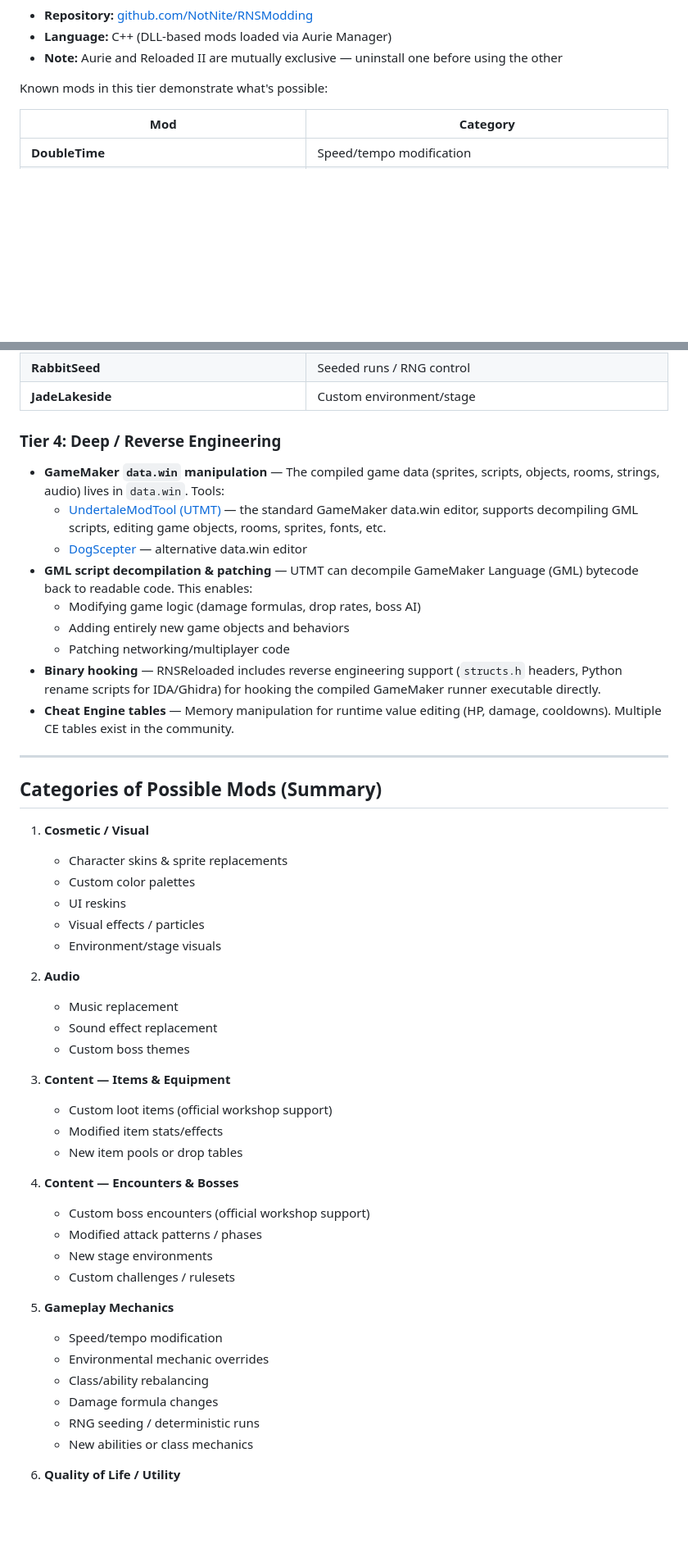
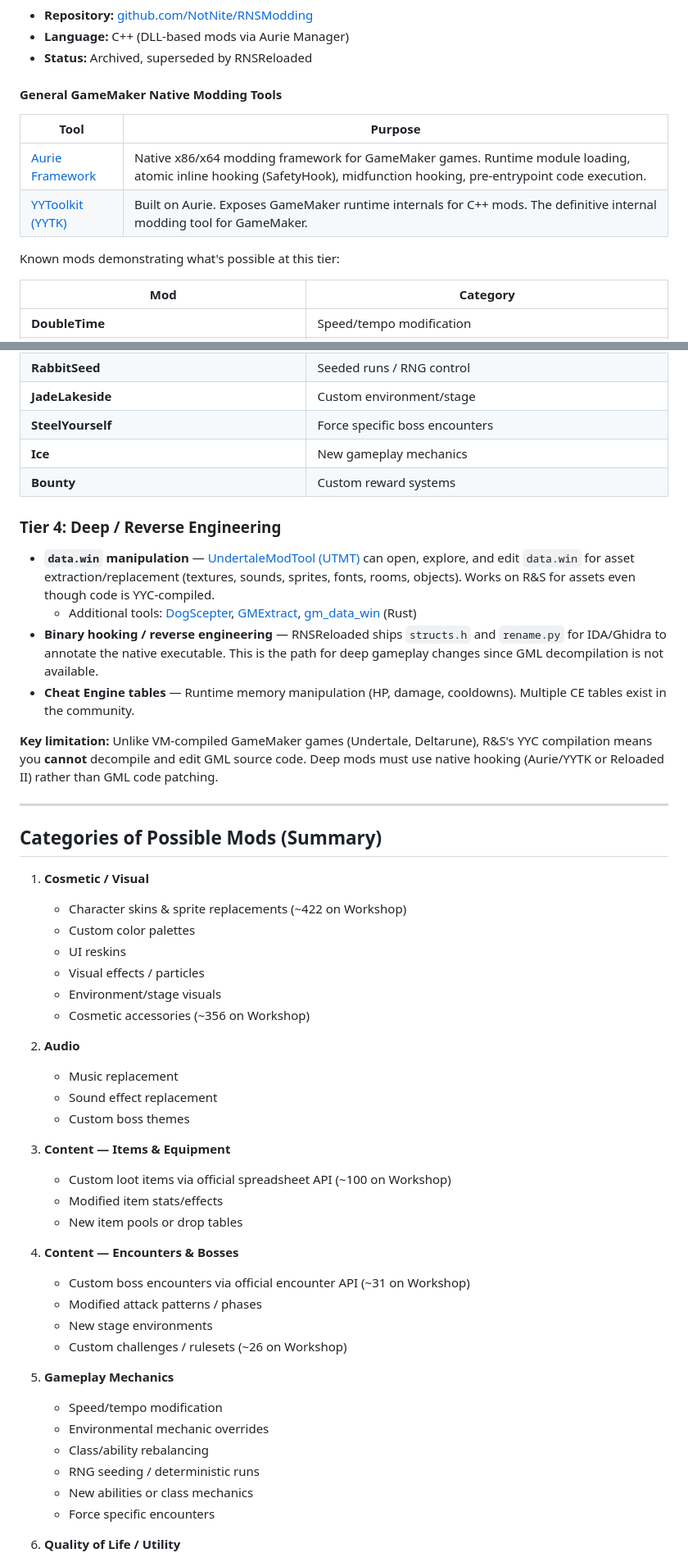
Before and after one commit to nickjoven/recurse, a Markdown page: raas-modding-exploration.md, 2 parts joined by grey strips. Shown at 82% size. GitHub-like rendering; blank space fills up the shorter version.

```diff
--- a/raas-modding-exploration.md
+++ b/raas-modding-exploration.md
@@ -46,8 +71,14 @@ Two major modding frameworks exist:
 - **Repository:** [github.com/NotNite/RNSModding](https://github.com/NotNite/RNSModding)
-- **Language:** C++ (DLL-based mods loaded via Aurie Manager)
-- **Note:** Aurie and Reloaded II are mutually exclusive — uninstall one before using the other
+- **Language:** C++ (DLL-based mods via Aurie Manager)
+- **Status:** Archived, superseded by RNSReloaded
 
-Known mods in this tier demonstrate what's possible:
+#### General GameMaker Native Modding Tools
+| Tool | Purpose |
+|---|---|
+| [Aurie Framework](https://github.com/AurieFramework/Aurie) | Native x86/x64 modding framework for GameMaker games. Runtime module loading, atomic inline hooking (SafetyHook), midfunction hooking, pre-entrypoint code execution. |
+| [YYToolkit (YYTK)](https://github.com/AurieFramework/YYToolkit) | Built on Aurie. Exposes GameMaker runtime internals for C++ mods. The definitive internal modding tool for GameMaker. |
+
+Known mods demonstrating what's possible at this tier:
 
 | Mod | Category |
 |---|---|
@@ -60,29 +91,30 @@ Known mods in this tier demonstrate what's possible:
 | **FullmoonArsenal / Fullmetal / Steelheart / Nightcore** | New content (weapons, encounters, systems) |
 | **RabbitSeed** | Seeded runs / RNG control |
 | **JadeLakeside** | Custom environment/stage |
+| **SteelYourself** | Force specific boss encounters |
+| **Ice** | New gameplay mechanics |
+| **Bounty** | Custom reward systems |
 
 ### Tier 4: Deep / Reverse Engineering
 
-- **GameMaker `data.win` manipulation** — The compiled game data (sprites, scripts, objects, rooms, strings, audio) lives in `data.win`. Tools:
-  - [UndertaleModTool (UTMT)](https://github.com/UnderminersTeam/UndertaleModTool) — the standard GameMaker data.win editor, supports decompiling GML scripts, editing game objects, rooms, sprites, fonts, etc.
-  - [DogScepter](https://github.com/colinator27/DogScepter) — alternative data.win editor
-- **GML script decompilation & patching** — UTMT can decompile GameMaker Language (GML) bytecode back to readable code. This enables:
-  - Modifying game logic (damage formulas, drop rates, boss AI)
-  - Adding entirely new game objects and behaviors
-  - Patching networking/multiplayer code
-- **Binary hooking** — RNSReloaded includes reverse engineering support (`structs.h` headers, Python rename scripts for IDA/Ghidra) for hooking the compiled GameMaker runner executable directly.
-- **Cheat Engine tables** — Memory manipulation for runtime value editing (HP, damage, cooldowns). Multiple CE tables exist in the community.
+- **`data.win` manipulation** — [UndertaleModTool (UTMT)](https://github.com/UnderminersTeam/UndertaleModTool) can open, explore, and edit `data.win` for asset extraction/replacement (textures, sounds, sprites, fonts, rooms, objects). Works on R&S for assets even though code is YYC-compiled.
+  - Additional tools: [DogScepter](https://github.com/colinator27/DogScepter), [GMExtract](https://github.com/puggsoy/GMExtract), [gm_data_win](https://github.com/jam1garner/gm_data_win) (Rust)
+- **Binary hooking / reverse engineering** — RNSReloaded ships `structs.h` and `rename.py` for IDA/Ghidra to annotate the native executable. This is the path for deep gameplay changes since GML decompilation is not available.
+- **Cheat Engine tables** — Runtime memory manipulation (HP, damage, cooldowns). Multiple CE tables exist in the community.
+
+**Key limitation:** Unlike VM-compiled GameMaker games (Undertale, Deltarune), R&S's YYC compilation means you **cannot** decompile and edit GML source code. Deep mods must use native hooking (Aurie/YYTK or Reloaded II) rather than GML code patching.
 
 ---
 
 ## Categories of Possible Mods (Summary)
 
 1. **Cosmetic / Visual**
-   - Character skins & sprite replacements
+   - Character skins & sprite replacements (~422 on Workshop)
    - Custom color palettes
    - UI reskins
    - Visual effects / particles
    - Environment/stage visuals
+   - Cosmetic accessories (~356 on Workshop)
 
 2. **Audio**
    - Music replacement
@@ -90,23 +122,23 @@ Known mods in this tier demonstrate what's possible:
    - Custom boss themes
 
 3. **Content — Items & Equipment**
-   - Custom loot items (official workshop support)
+   - Custom loot items via official spreadsheet API (~100 on Workshop)
    - Modified item stats/effects
    - New item pools or drop tables
 
 4. **Content — Encounters & Bosses**
-   - Custom boss encounters (official workshop support)
+   - Custom boss encounters via official encounter API (~31 on Workshop)
    - Modified attack patterns / phases
    - New stage environments
-   - Custom challenges / rulesets
+   - Custom challenges / rulesets (~26 on Workshop)
 
 5. **Gameplay Mechanics**
    - Speed/tempo modification
    - Environmental mechanic overrides
    - Class/ability rebalancing
-   - Damage formula changes
    - RNG seeding / deterministic runs
    - New abilities or class mechanics
+   - Force specific encounters
 
 6. **Quality of Life / Utility**
    - Damage trackers / DPS meters
```
Also changed, not shown: other parts of raas-modding-exploration.md (+59 -29 lines).
